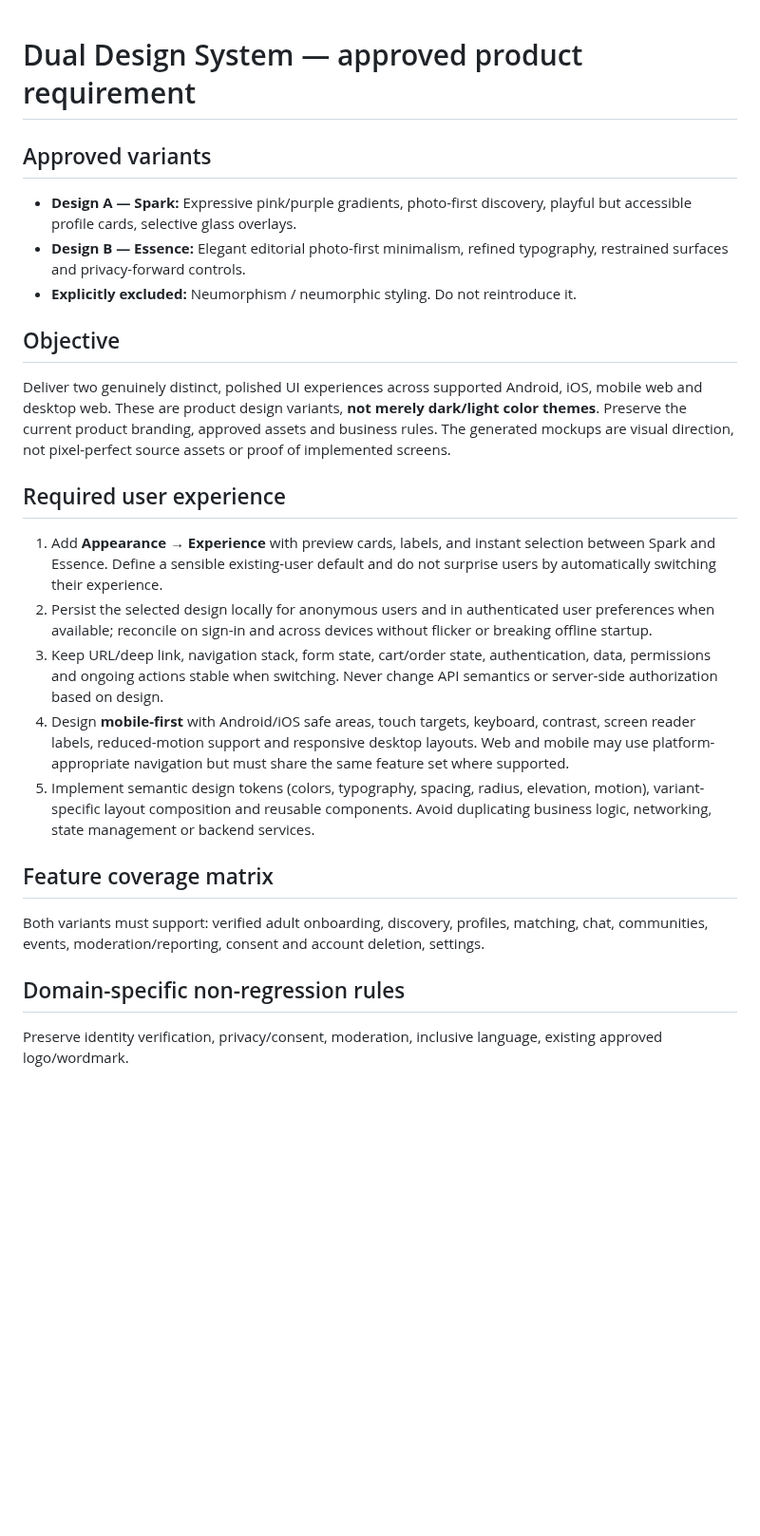
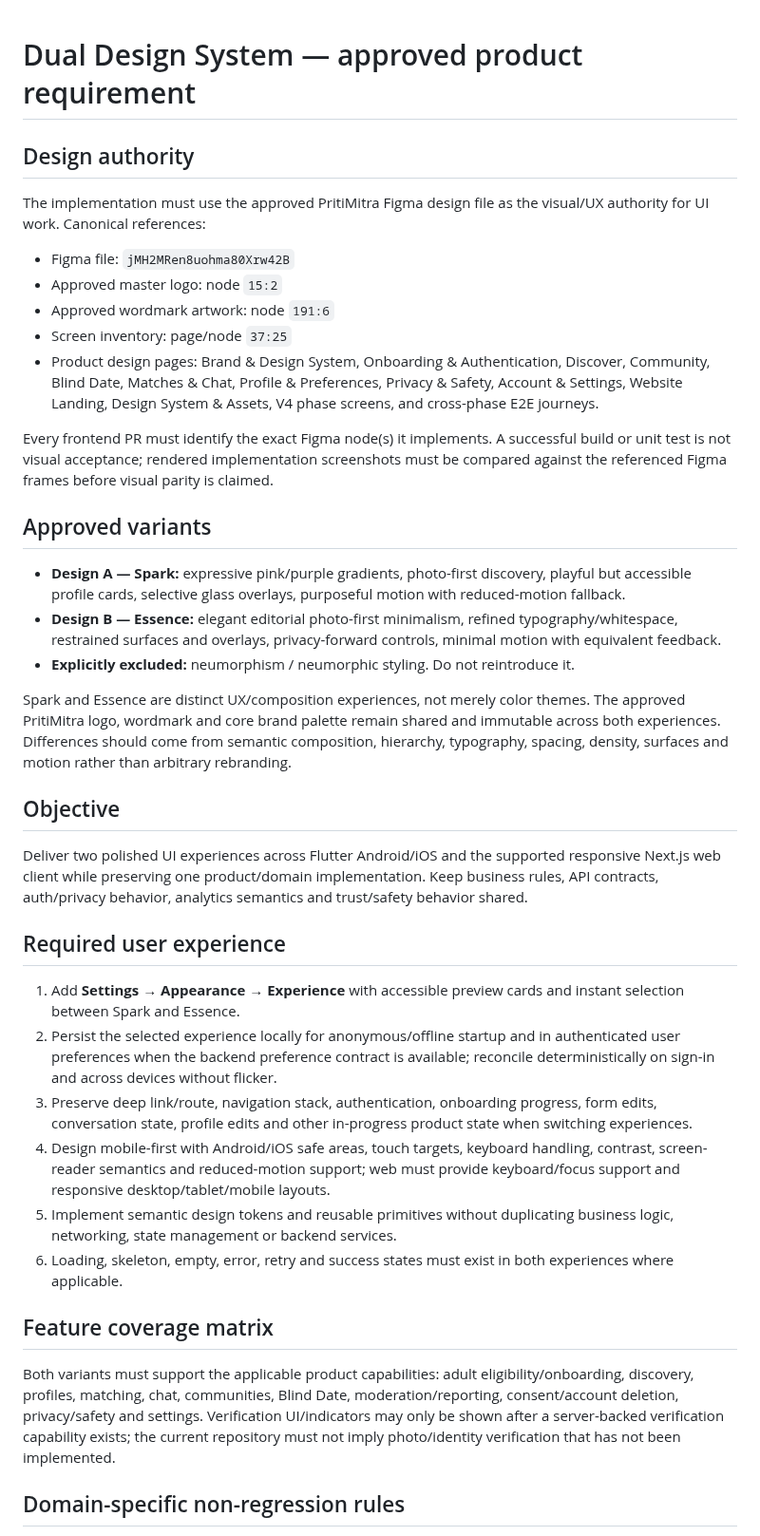
Before and after one commit to operationReact/PritiMitra, a Markdown page: docs/design-system/dual-design-system-requirements.md, the part around one of its changes. Shown at 95% size. Drawn GitHub-style; blank space fills up the shorter version.

```diff
--- a/docs/design-system/dual-design-system-requirements.md
+++ b/docs/design-system/dual-design-system-requirements.md
@@ -1,23 +1,41 @@
 # Dual Design System — approved product requirement
 
+## Design authority
+
+The implementation must use the approved PritiMitra Figma design file as the visual/UX authority for UI work. Canonical references:
+
+- Figma file: `jMH2MRen8uohma80Xrw42B`
+- Approved master logo: node `15:2`
+- Approved wordmark artwork: node `191:6`
+- Screen inventory: page/node `37:25`
+- Product design pages: Brand & Design System, Onboarding & Authentication, Discover, Community, Blind Date, Matches & Chat, Profile & Preferences, Privacy & Safety, Account & Settings, Website Landing, Design System & Assets, V4 phase screens, and cross-phase E2E journeys.
+
+Every frontend PR must identify the exact Figma node(s) it implements. A successful build or unit test is not visual acceptance; rendered implementation screenshots must be compared against the referenced Figma frames before visual parity is claimed.
+
 ## Approved variants
-- **Design A — Spark:** Expressive pink/purple gradients, photo-first discovery, playful but accessible profile cards, selective glass overlays.
-- **Design B — Essence:** Elegant editorial photo-first minimalism, refined typography, restrained surfaces and privacy-forward controls.
-- **Explicitly excluded:** Neumorphism / neumorphic styling. Do not reintroduce it.
+
+- **Design A — Spark:** expressive pink/purple gradients, photo-first discovery, playful but accessible profile cards, selective glass overlays, purposeful motion with reduced-motion fallback.
+- **Design B — Essence:** elegant editorial photo-first minimalism, refined typography/whitespace, restrained surfaces and overlays, privacy-forward controls, minimal motion with equivalent feedback.
+- **Explicitly excluded:** neumorphism / neumorphic styling. Do not reintroduce it.
+
+Spark and Essence are distinct UX/composition experiences, not merely color themes. The approved PritiMitra logo, wordmark and core brand palette remain shared and immutable across both experiences. Differences should come from semantic composition, hierarchy, typography, spacing, density, surfaces and motion rather than arbitrary rebranding.
 
 ## Objective
-Deliver two genuinely distinct, polished UI experiences across supported Android, iOS, mobile web and desktop web. These are product design variants, **not merely dark/light color themes**. Preserve the current product branding, approved assets and business rules. The generated mockups are visual direction, not pixel-perfect source assets or proof of implemented screens.
+
+Deliver two polished UI experiences across Flutter Android/iOS and the supported responsive Next.js web client while preserving one product/domain implementation. Keep business rules, API contracts, auth/privacy behavior, analytics semantics and trust/safety behavior shared.
 
 ## Required user experience
-1. Add **Appearance → Experience** with preview cards, labels, and instant selection between Spark and Essence. Define a sensible existing-user default and do not surprise users by automatically switching their experience.
-2. Persist the selected design locally for anonymous users and in authenticated user preferences when available; reconcile on sign-in and across devices without flicker or breaking offline startup.
-3. Keep URL/deep link, navigation stack, form state, cart/order state, authentication, data, permissions and ongoing actions stable when switching. Never change API semantics or server-side authorization based on design.
-4. Design **mobile-first** with Android/iOS safe areas, touch targets, keyboard, contrast, screen reader labels, reduced-motion support and responsive desktop layouts. Web and mobile may use platform-appropriate navigation but must share the same feature set where supported.
-5. Implement semantic design tokens (colors, typography, spacing, radius, elevation, motion), variant-specific layout composition and reusable components. Avoid duplicating business logic, networking, state management or backend services.
+
+1. Add **Settings → Appearance → Experience** with accessible preview cards and instant selection between Spark and Essence.
+2. Persist the selected experience locally for anonymous/offline startup and in authenticated user preferences when the backend preference contract is available; reconcile deterministically on sign-in and across devices without flicker.
+3. Preserve deep link/route, navigation stack, authentication, onboarding progress, form edits, conversation state, profile edits and other in-progress product state when switching experiences.
+4. Design mobile-first with Android/iOS safe areas, touch targets, keyboard handling, contrast, screen-reader semantics and reduced-motion support; web must provide keyboard/focus support and responsive desktop/tablet/mobile layouts.
+5. Implement semantic design tokens and reusable primitives without duplicating business logic, networking, state management or backend services.
+6. Loading, skeleton, empty, error, retry and success states must exist in both experiences where applicable.
 
 ## Feature coverage matrix
-Both variants must support: verified adult onboarding, discovery, profiles, matching, chat, communities, events, moderation/reporting, consent and account deletion, settings.
+
+Both variants must support the applicable product capabilities: adult eligibility/onboarding, discovery, profiles, matching, chat, communities, Blind Date, moderation/reporting, consent/account deletion, privacy/safety and settings. Verification UI/indicators may only be shown after a server-backed verification capability exists; the current repository must not imply photo/identity verification that has not been implemented.
 
 ## Domain-specific non-regression rules
-Preserve identity verification, privacy/consent, moderation, inclusive language, existing approved logo/wordmark.
 
```
Also changed, not shown: other parts of docs/design-system/dual-design-system-requirements.md (+36 -12 lines).
